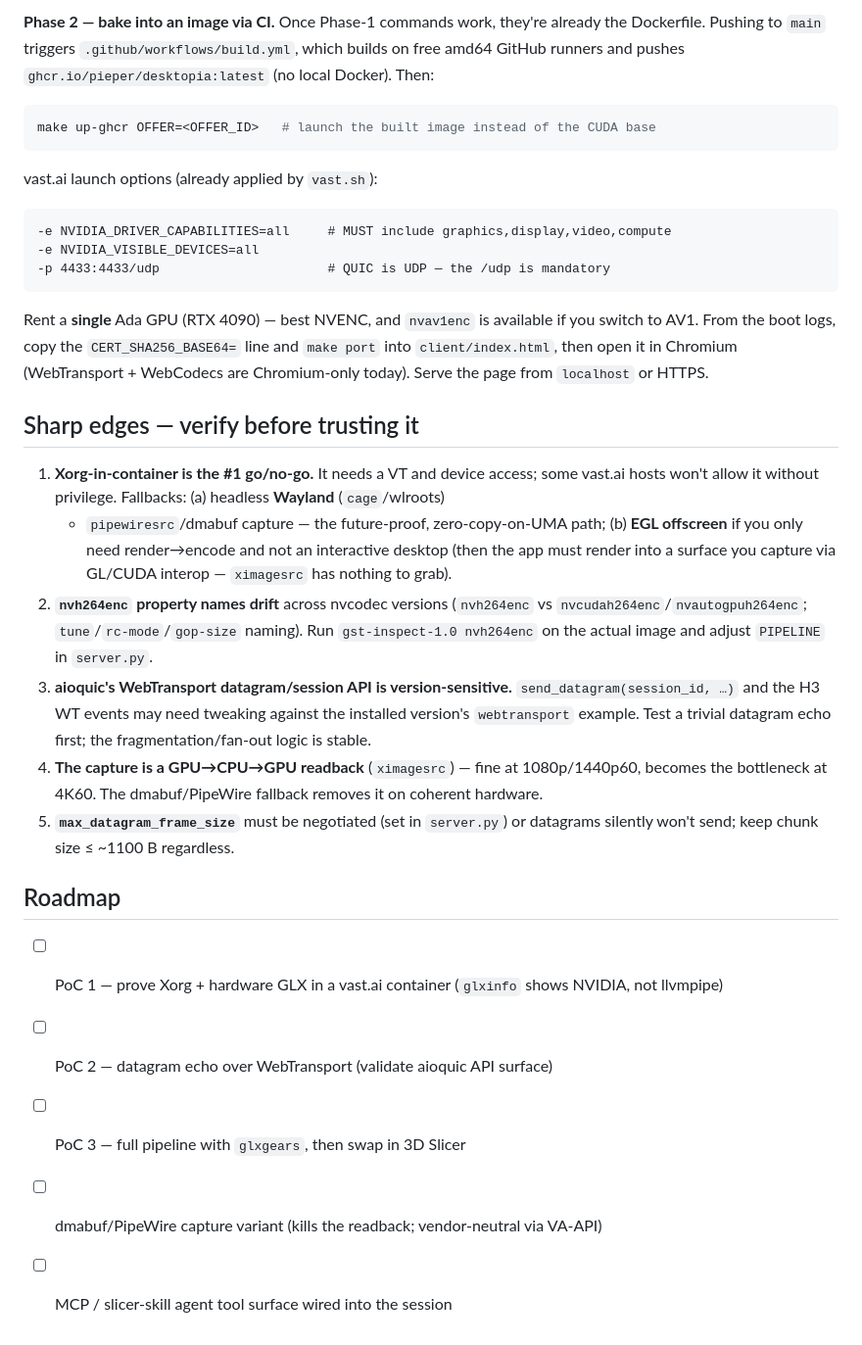
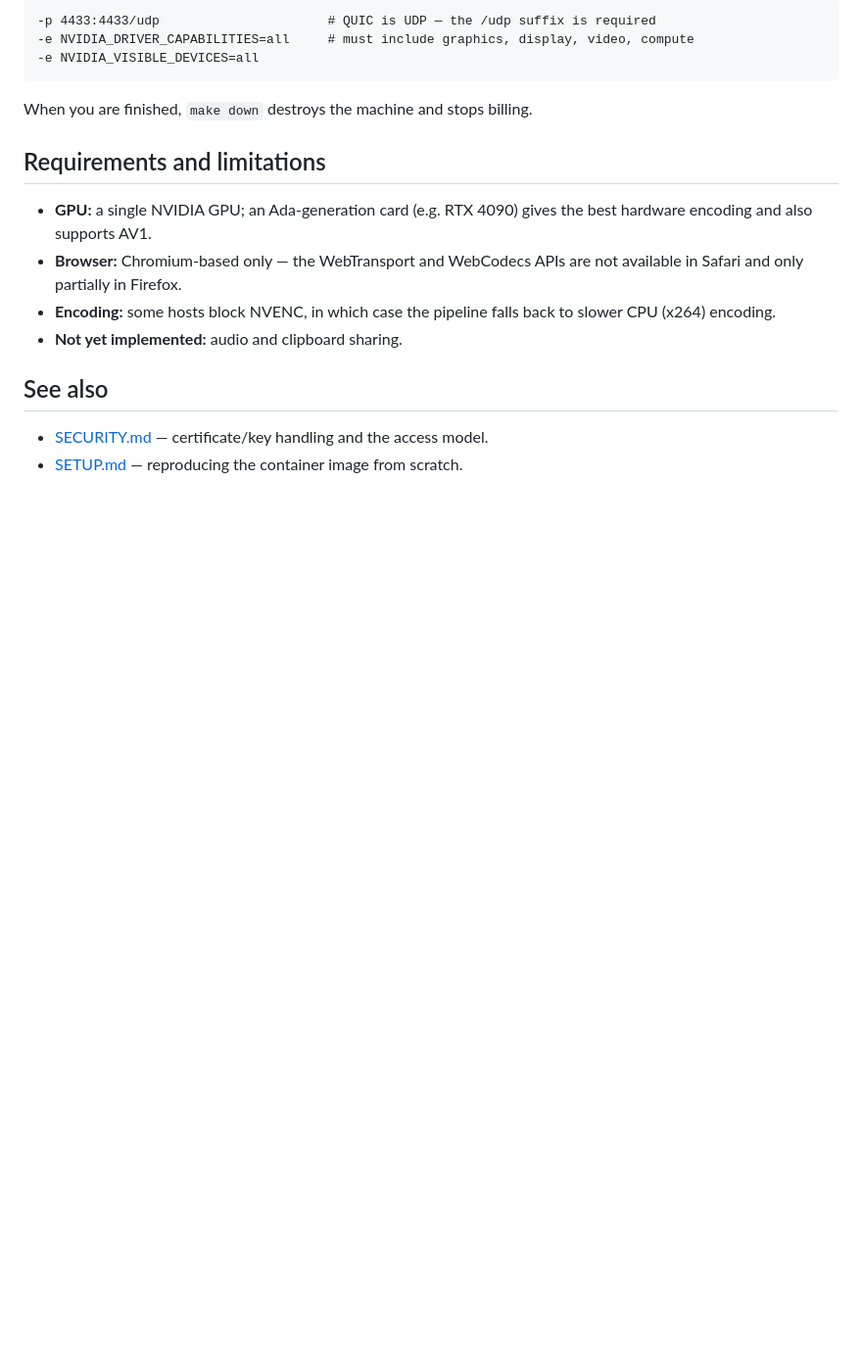
Before and after one commit to pieper/desktopia, a Markdown page: README.md, the part around one of its changes. Shown at 98% size. GitHub-like rendering; blank space fills up the shorter version.

````diff
--- a/README.md
+++ b/README.md
@@ -78,47 +148,23 @@ is a model estimate, not a ping — confirm with `mtr`/`ping` once an instance i
 
-**Phase 2 — bake into an image via CI.** Once Phase-1 commands work, they're already the
-Dockerfile. Pushing to `main` triggers `.github/workflows/build.yml`, which builds on free
-amd64 GitHub runners and pushes `ghcr.io/pieper/desktopia:latest` (no local Docker). Then:
-
-```bash
-make up-ghcr OFFER=<OFFER_ID>   # launch the built image instead of the CUDA base
+```
+-p 4433:4433/udp                      # QUIC is UDP — the /udp suffix is required
+-e NVIDIA_DRIVER_CAPABILITIES=all     # must include graphics, display, video, compute
+-e NVIDIA_VISIBLE_DEVICES=all
 ```
 
-vast.ai launch options (already applied by `vast.sh`):
+When you are finished, `make down` destroys the machine and stops billing.
 
-```
--e NVIDIA_DRIVER_CAPABILITIES=all     # MUST include graphics,display,video,compute
--e NVIDIA_VISIBLE_DEVICES=all
--p 4433:4433/udp                      # QUIC is UDP — the /udp is mandatory
-```
+## Requirements and limitations
 
-Rent a **single** Ada GPU (RTX 4090) — best NVENC, and `nvav1enc` is available if you switch
-to AV1. From the boot logs, copy the `CERT_SHA256_BASE64=` line and `make port` into
-`client/index.html`, then open it in Chromium (WebTransport + WebCodecs are Chromium-only
-today). Serve the page from `localhost` or HTTPS.
+- **GPU:** a single NVIDIA GPU; an Ada-generation card (e.g. RTX 4090) gives the best hardware
+  encoding and also supports AV1.
+- **Browser:** Chromium-based only — the WebTransport and WebCodecs APIs are not available in
+  Safari and only partially in Firefox.
+- **Encoding:** some hosts block NVENC, in which case the pipeline falls back to slower CPU
+  (x264) encoding.
+- **Not yet implemented:** audio and clipboard sharing.
 
-## Sharp edges — verify before trusting it
+## See also
 
-1. **Xorg-in-container is the #1 go/no-go.** It needs a VT and device access; some vast.ai
-   hosts won't allow it without privilege. Fallbacks: (a) headless **Wayland** (`cage`/wlroots)
-   + `pipewiresrc`/dmabuf capture — the future-proof, zero-copy-on-UMA path; (b) **EGL
-   offscreen** if you only need render→encode and not an interactive desktop (then the app
-   must render into a surface you capture via GL/CUDA interop — `ximagesrc` has nothing to grab).
-2. **`nvh264enc` property names drift** across nvcodec versions (`nvh264enc` vs
-   `nvcudah264enc`/`nvautogpuh264enc`; `tune`/`rc-mode`/`gop-size` naming). Run
-   `gst-inspect-1.0 nvh264enc` on the actual image and adjust `PIPELINE` in `server.py`.
-3. **aioquic's WebTransport datagram/session API is version-sensitive.** `send_datagram(session_id, …)`
-   and the H3 WT events may need tweaking against the installed version's `webtransport`
-   example. Test a trivial datagram echo first; the fragmentation/fan-out logic is stable.
-4. **The capture is a GPU→CPU→GPU readback** (`ximagesrc`) — fine at 1080p/1440p60, becomes
-   the bottleneck at 4K60. The dmabuf/PipeWire fallback removes it on coherent hardware.
-5. **`max_datagram_frame_size`** must be negotiated (set in `server.py`) or datagrams
-   silently won't send; keep chunk size ≤ ~1100 B regardless.
-
-## Roadmap
-
-- [ ] PoC 1 — prove Xorg + hardware GLX in a vast.ai container (`glxinfo` shows NVIDIA, not llvmpipe)
-- [ ] PoC 2 — datagram echo over WebTransport (validate aioquic API surface)
-- [ ] PoC 3 — full pipeline with `glxgears`, then swap in 3D Slicer
-- [ ] dmabuf/PipeWire capture variant (kills the readback; vendor-neutral via VA-API)
-- [ ] MCP / slicer-skill agent tool surface wired into the session
+- [SECURITY.md](SECURITY.md) — certificate/key handling and the access model.
+- [SETUP.md](SETUP.md) — reproducing the container image from scratch.
````
Also changed, not shown: other parts of README.md (+127 -57 lines).
